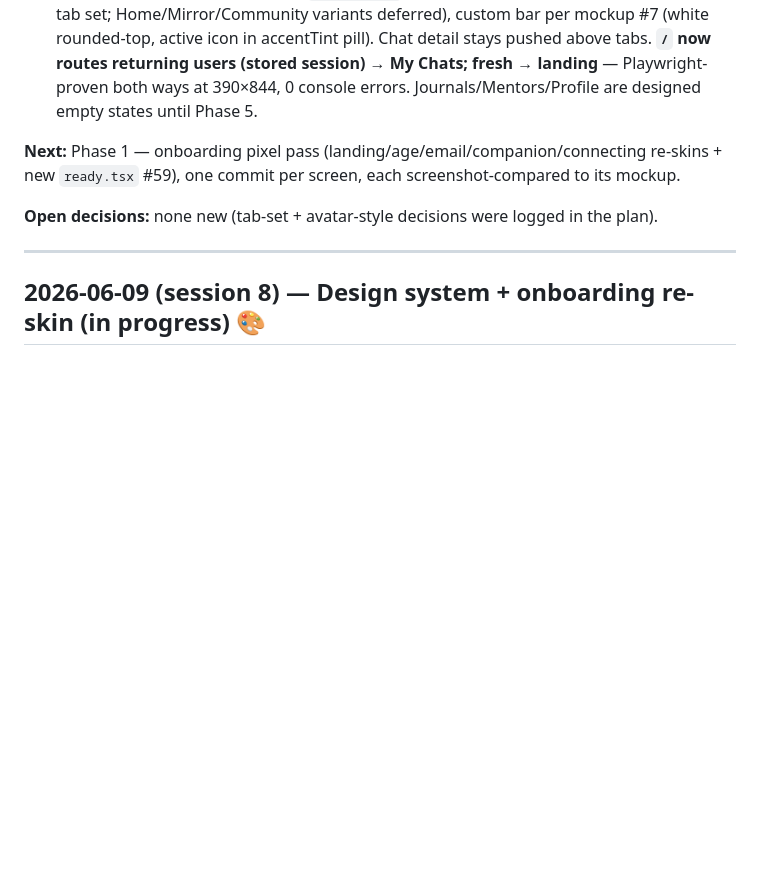
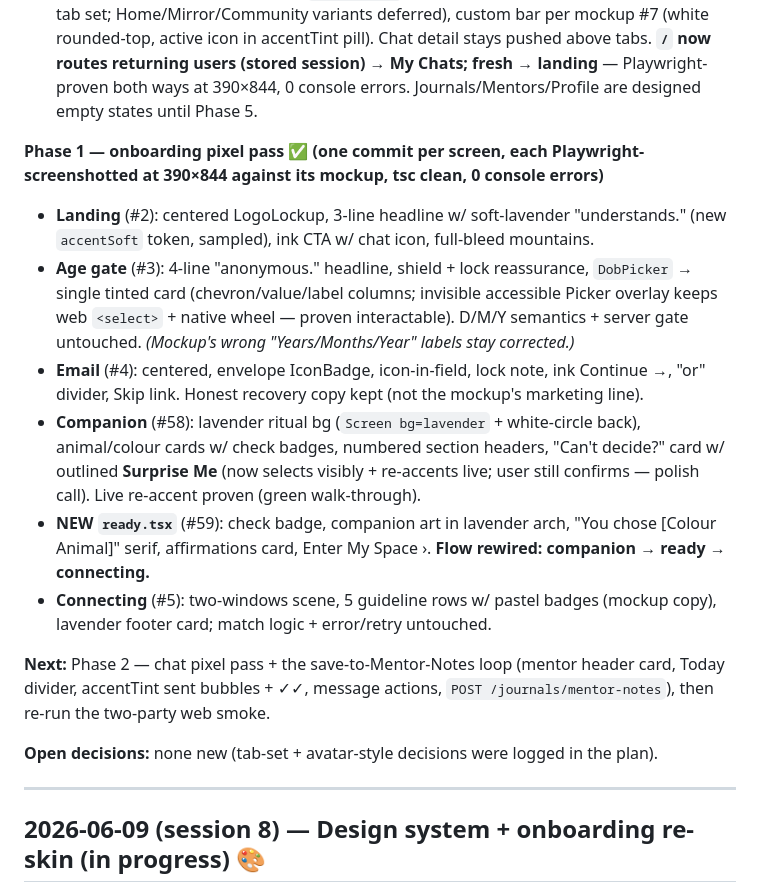
Before and after one commit to trendywink247-afk/mento-app, a Markdown page: PROGRESS.md, the part around the change. Drawn GitHub-style; blank space fills up the shorter version.

Commit message:
docs(progress): log Phase 1 onboarding pixel pass
Co-Authored-By: Claude Fable 5 <noreply@anthropic.com>

```diff
--- a/PROGRESS.md
+++ b/PROGRESS.md
@@ -16,7 +16,15 @@
 - **Native chat re-theme (committed):** the stale uncommitted re-skin targeted Stream Chat v5 theming (removed API, didn't compile) — redone via the v9 semantics. Logic untouched.
 - **Tab shell (committed, verified):** `app/(tabs)/` — **Chats / Journals / Mentors / Profile** (v1 tab set; Home/Mirror/Community variants deferred), custom bar per mockup #7 (white rounded-top, active icon in accentTint pill). Chat detail stays pushed above tabs. **`/` now routes returning users (stored session) → My Chats; fresh → landing** — Playwright-proven both ways at 390×844, 0 console errors. Journals/Mentors/Profile are designed empty states until Phase 5.
 
-**Next:** Phase 1 — onboarding pixel pass (landing/age/email/companion/connecting re-skins + new `ready.tsx` #59), one commit per screen, each screenshot-compared to its mockup.
+**Phase 1 — onboarding pixel pass ✅ (one commit per screen, each Playwright-screenshotted at 390×844 against its mockup, tsc clean, 0 console errors)**
+- **Landing** (#2): centered LogoLockup, 3-line headline w/ soft-lavender "understands." (new `accentSoft` token, sampled), ink CTA w/ chat icon, full-bleed mountains.
+- **Age gate** (#3): 4-line "anonymous." headline, shield + lock reassurance, `DobPicker` → single tinted card (chevron/value/label columns; invisible accessible Picker overlay keeps web `<select>` + native wheel — proven interactable). D/M/Y semantics + server gate untouched. *(Mockup's wrong "Years/Months/Year" labels stay corrected.)*
+- **Email** (#4): centered, envelope IconBadge, icon-in-field, lock note, ink Continue →, "or" divider, Skip link. Honest recovery copy kept (not the mockup's marketing line).
+- **Companion** (#58): lavender ritual bg (`Screen bg=lavender` + white-circle back), animal/colour cards w/ check badges, numbered section headers, "Can't decide?" card w/ outlined **Surprise Me** (now selects visibly + re-accents live; user still confirms — polish call). Live re-accent proven (green walk-through).
+- **NEW `ready.tsx`** (#59): check badge, companion art in lavender arch, "You chose [Colour Animal]" serif, affirmations card, Enter My Space ›. **Flow rewired: companion → ready → connecting.**
+- **Connecting** (#5): two-windows scene, 5 guideline rows w/ pastel badges (mockup copy), lavender footer card; match logic + error/retry untouched.
+
+**Next:** Phase 2 — chat pixel pass + the save-to-Mentor-Notes loop (mentor header card, Today divider, accentTint sent bubbles + ✓✓, message actions, `POST /journals/mentor-notes`), then re-run the two-party web smoke.
 
 **Open decisions:** none new (tab-set + avatar-style decisions were logged in the plan).
 
```
